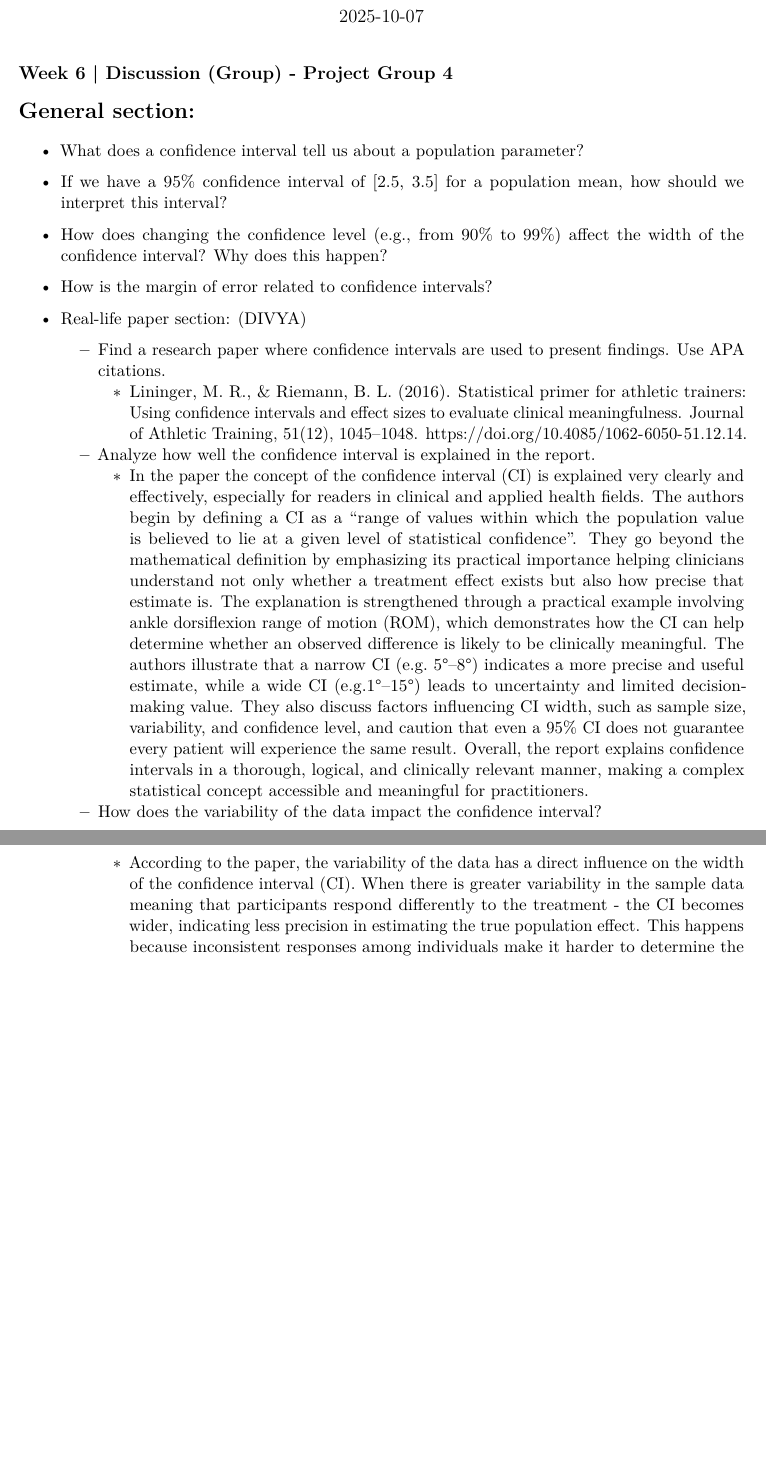
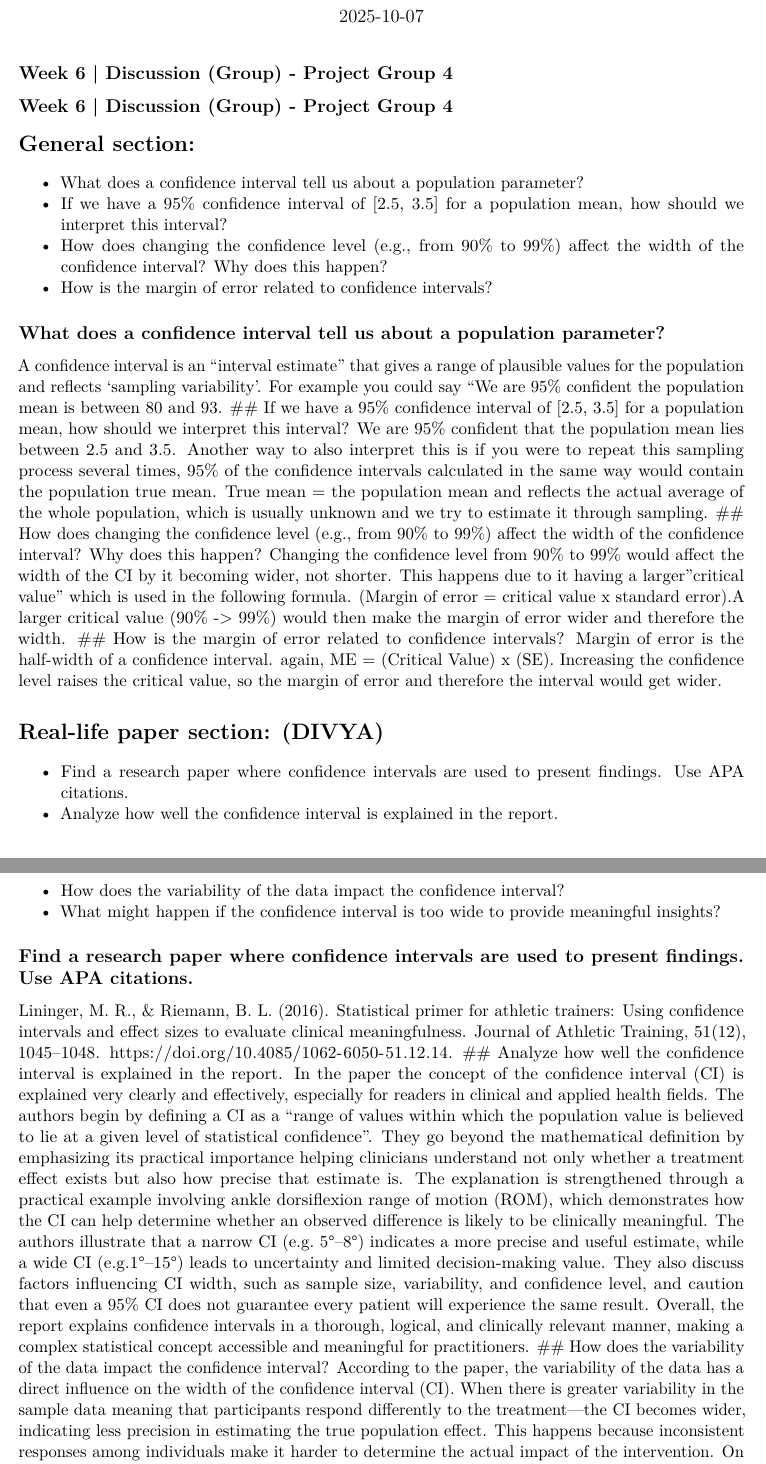
Before and after one commit to ndcarlson/INFO-B518-Group-4, an R Markdown document (group discussion/Week6_Discussion_group4.Rmd): two parts of pages 1 and 2 of 4, joined at a grey line, cut so that both start at the same text, the shorter picture padded with empty space. Rendered offline with R 4.5, knitr and Pandoc, then LaTeX, with nearby package versions.

Commit message:
Update Week6_Discussion_group4.Rmd

```diff
--- a/group discussion/Week6_Discussion_group4.Rmd
+++ b/group discussion/Week6_Discussion_group4.Rmd
@@ -12,18 +12,33 @@ knitr::opts_chunk$set(echo = TRUE)
 
 ## Week 6 | Discussion (Group) - Project Group 4
 
+## Week 6 | Discussion (Group) - Project Group 4
+
 # General section:
   * What does a confidence interval tell us about a population parameter?
   * If we have a 95% confidence interval of [2.5, 3.5] for a population mean, how should we interpret this interval?
   * How does changing the confidence level (e.g., from 90% to 99%) affect the width of the confidence interval? Why does this happen?
   * How is the margin of error related to confidence intervals?
 
+## What does a confidence interval tell us about a population parameter?
+A confidence interval is an "interval estimate" that gives a range of plausible values for the population and reflects 'sampling variability'. For example you could say "We are 95% confident the population mean is between 80 and 93.
+## If we have a 95% confidence interval of [2.5, 3.5] for a population mean, how should we interpret this interval?
+We are 95% confident that the population mean lies between 2.5 and 3.5. Another way to also interpret this is if you were to repeat this sampling process several times, 95% of the confidence intervals calculated in the same way would contain the population true mean. True mean = the population mean and reflects the actual average of the whole population, which is usually unknown and we try to estimate it through sampling.
+## How does changing the confidence level (e.g., from 90% to 99%) affect the width of the confidence interval? Why does this happen?
+Changing the confidence level from 90% to 99% would affect the width of the CI by it becoming wider, not shorter. This happens due to it having a larger "critical value" which is used in the following formula.
+(Margin of error = critical value x standard error).A larger critical value (90% -> 99%) would then make the margin of error wider and therefore the width.
+## How is the margin of error related to confidence intervals?
+Margin of error is the half-width of a confidence interval. again, ME = (Critical Value) x (SE). Increasing the confidence level raises the critical value, so the margin of error and therefore the interval would get wider.
 
+# Real-life paper section: (DIVYA)
+* Find a research paper where confidence intervals are used to present findings. Use APA citations.
+* Analyze how well the confidence interval is explained in the report.
+* How does the variability of the data impact the confidence interval?
+* What might happen if the confidence interval is too wide to provide meaningful insights?
 
-* Real-life paper section: (DIVYA)
-  * Find a research paper where confidence intervals are used to present findings. Use APA citations.
-    * Lininger, M. R., & Riemann, B. L. (2016). Statistical primer for athletic trainers: Using confidence intervals and effect sizes to evaluate clinical meaningfulness. Journal of Athletic Training, 51(12), 1045–1048. https://doi.org/10.4085/1062-6050-51.12.14.
-  * Analyze how well the confidence interval is explained in the report.
-    * In the paper the concept of the confidence interval (CI) is explained very clearly and effectively, especially for readers in clinical and applied health fields. The authors begin by defining a CI as a “range of values within which the population value is believed to lie at a given level of statistical confidence”. They go beyond the mathematical definition by emphasizing its practical importance helping clinicians understand not only whether a treatment effect exists but also how precise that estimate is. The explanation is strengthened through a practical example involving ankle dorsiflexion range of motion (ROM), which demonstrates how the CI can help determine whether an observed difference is likely to be clinically meaningful. The authors illustrate that a narrow CI (e.g. 5°–8°) indicates a more precise and useful estimate, while a wide CI (e.g.1°–15°) leads to uncertainty and limited decision-making value. They also discuss factors influencing CI width, such as sample size, variability, and confidence level, and caution that even a 95% CI does not guarantee every patient will experience the same result. Overall, the report explains confidence intervals in a thorough, logical, and clinically relevant manner, making a complex statistical concept accessible and meaningful for practitioners.
-  * How does the variability of the data impact the confidence interval?
-    * According to the paper, the variability of the data has a direct influence on the width of the confidence interval (CI). When there is greater variability in the sample data meaning that participants respond differently to the treatment - the CI becomes wider, indicating less precision in estimating the true population effect. This happens because inconsistent responses among individuals make it harder to determine the actual impact of the intervention. On the other hand, lower variability results in a narrower CI, providing a more precise and reliable estimate of the true effect. The authors state that “variability within the sample indicates that the treatment effect was not consistent among study participants, which can occur when inclusion or exclusion criteria are broad”. Therefore, reducing variability in a study helps produce narrower confidence intervals and allows clinicians to interpret results with greater confidence in their accuracy.
+## Find a research paper where confidence intervals are used to present findings. Use APA citations.
+Lininger, M. R., & Riemann, B. L. (2016). Statistical primer for athletic trainers: Using confidence intervals and effect sizes to evaluate clinical meaningfulness. Journal of Athletic Training, 51(12), 1045–1048. https://doi.org/10.4085/1062-6050-51.12.14.
+## Analyze how well the confidence interval is explained in the report.
+In the paper the concept of the confidence interval (CI) is explained very clearly and effectively, especially for readers in clinical and applied health fields. The authors begin by defining a CI as a “range of values within which the population value is believed to lie at a given level of statistical confidence”. They go beyond the mathematical definition by emphasizing its practical importance helping clinicians understand not only whether a treatment effect exists but also how precise that estimate is. The explanation is strengthened through a practical example involving ankle dorsiflexion range of motion (ROM), which demonstrates how the CI can help determine whether an observed difference is likely to be clinically meaningful. The authors illustrate that a narrow CI (e.g. 5°–8°) indicates a more precise and useful estimate, while a wide CI (e.g.1°–15°) leads to uncertainty and limited decision-making value. They also discuss factors influencing CI width, such as sample size, variability, and confidence level, and caution that even a 95% CI does not guarantee every patient will experience the same result. Overall, the report explains confidence intervals in a thorough, logical, and clinically relevant manner, making a complex statistical concept accessible and meaningful for practitioners.
+## How does the variability of the data impact the confidence interval?
+According to the paper, the variability of the data has a direct influence on the width of the confidence interval (CI). When there is greater variability in the sample data meaning that participants respond differently to the treatment—the CI becomes wider, indicating less precision in estimating the true population effect. This happens because inconsistent responses among individuals make it harder to determine the actual impact of the intervention. On the other hand, lower variability results in a narrower CI, providing a more precise and reliable estimate of the true effect. The authors state that “variability within the sample indicates that the treatment effect was not consistent among study participants, which can occur when inclusion or exclusion criteria are broad”. Therefore, reducing variability in a study helps produce narrower confidence intervals and allows clinicians to interpret results with greater confidence in their accuracy.
```
Also changed, not shown: group discussion/Week6_Discussion_group4.Rmd (10 more changed lines).
